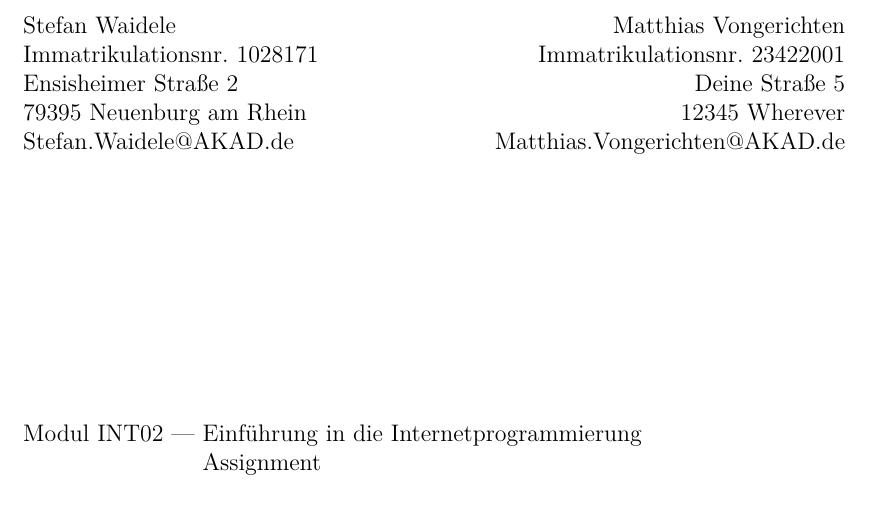
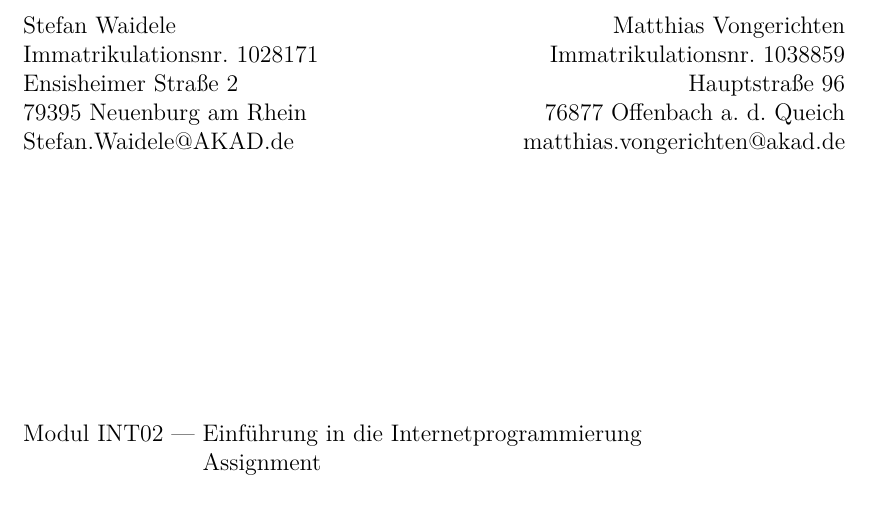
Before and after one commit to stwaidele/INT02-Assignment, a LaTeX problem sheet (INT02-Assignment.tex, which reads Deckblatt.tex): part of page 1 of 17, cut so that both start at the same text. Compiled offline with pdfLaTeX; the source files are stored in an older character set and shown here as Unicode.

Commit message:
ToDo erweitert

```diff
--- a/Deckblatt.tex
+++ b/Deckblatt.tex
@@ -15,10 +15,10 @@
 \begin{titlepage}
 \vspace{5cm}
 Stefan Waidele \hfill{} Matthias Vongerichten\\
-Immatrikulationsnr. 1028171 \hfill{} Immatrikulationsnr. 23422001\\
-Ensisheimer Straße 2 \hfill{} Deine Straße 5\\
-79395 Neuenburg am Rhein \hfill{} 12345 Wherever\\
-Stefan.Waidele@AKAD.de \hfill{} Matthias.Vongerichten@AKAD.de
+Immatrikulationsnr. 1028171 \hfill{} Immatrikulationsnr. 1038859\\
+Ensisheimer Straße 2 \hfill{} Hauptstraße 96\\
+79395 Neuenburg am Rhein \hfill{} 76877 Offenbach a. d. Queich\\
+Stefan.Waidele@AKAD.de \hfill{} matthias.vongerichten@akad.de
 
 \vfill
 
```
Also changed, not shown: README.md.
